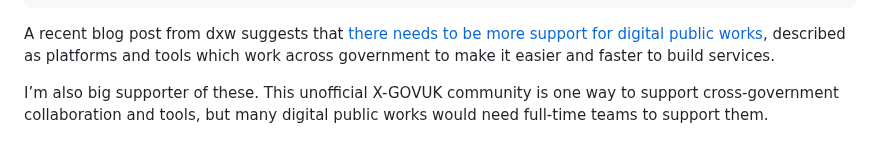
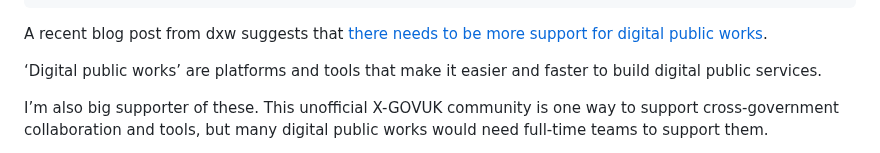
Before and after one commit to x-govuk/x-govuk.github.io, a Markdown page: app/posts/digital-public-works-ideas.md, the part around the change. Drawn GitHub-style.

Commit message:
Split into separate paras
Co-Authored-By: claire-hughez <93539621+claire-hughez@users.noreply.github.com>

```diff
--- a/app/posts/digital-public-works-ideas.md
+++ b/app/posts/digital-public-works-ideas.md
@@ -11,7 +11,9 @@ image:
   opengraphImage: true
 ---
 
-A recent blog post from dxw suggests that [there needs to be more support for digital public works](https://www.dxw.com/2024/01/there-needs-to-be-more-support-for-digital-public-works/), described as platforms and tools which work across government to make it easier and faster to build services.
+A recent blog post from dxw suggests that [there needs to be more support for digital public works](https://www.dxw.com/2024/01/there-needs-to-be-more-support-for-digital-public-works/).
+
+‘Digital public works’ are platforms and tools that make it easier and faster to build digital public services.
 
 I’m also big supporter of these. This unofficial X-GOVUK community is one way to support cross-government collaboration and tools, but many digital public works would need full-time teams to support them.
 
```
